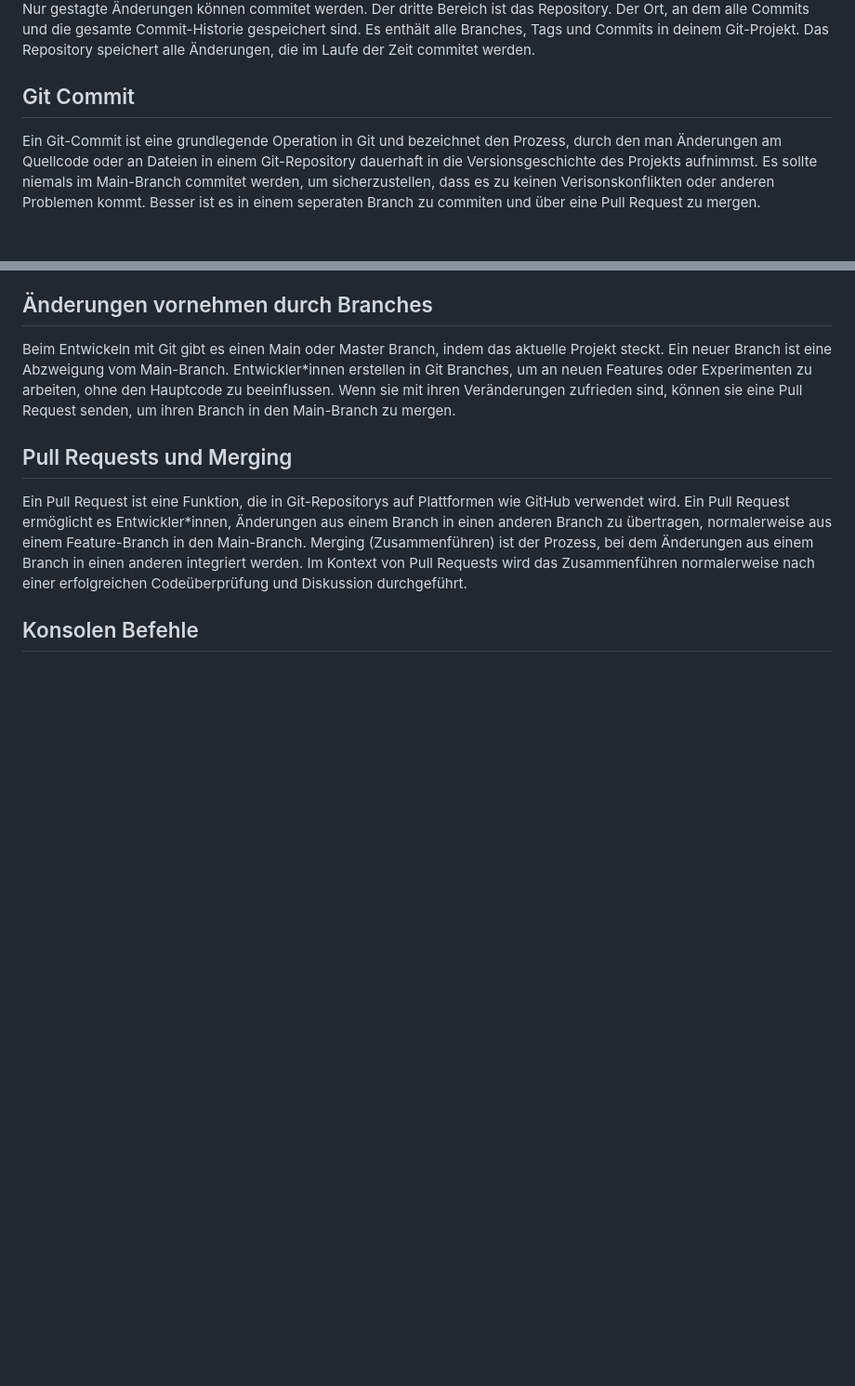
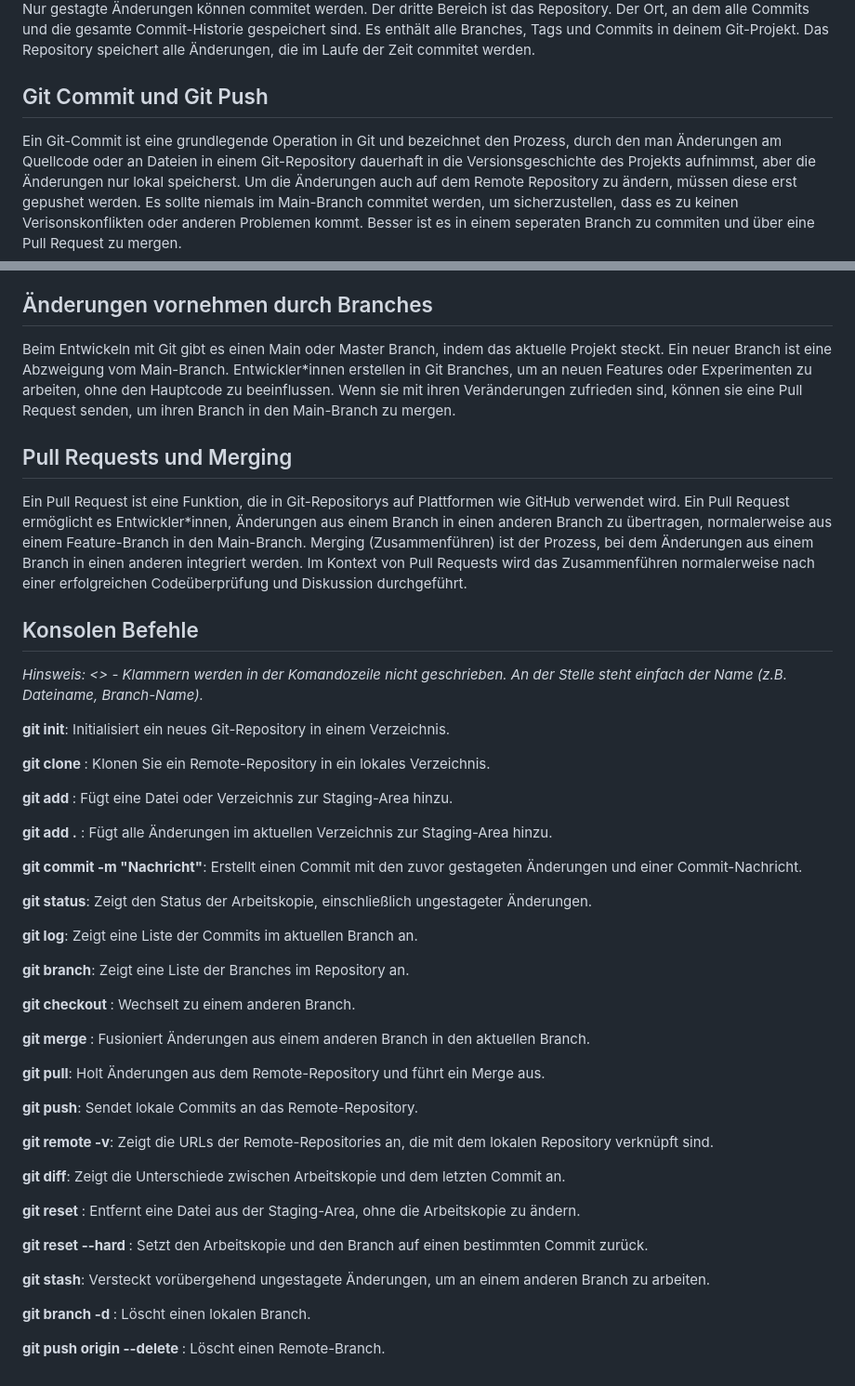
Before and after one commit to willstoner/ITSVisuSynth, a Markdown page: GITHUB_README.md, 2 parts joined by grey strips. Shown at 93% size. Drawn GitHub-style; blank space fills up the shorter version.

```diff
--- a/GITHUB_README.md
+++ b/GITHUB_README.md
@@ -34,12 +34,14 @@ gesamte Commit-Historie gespeichert sind. Es enthält alle Branches, Tags und
 Commits in deinem Git-Projekt. Das Repository speichert alle Änderungen, die im
 Laufe der Zeit commitet werden.
 
-## Git Commit
+## Git Commit und Git Push
 
 Ein Git-Commit ist eine grundlegende Operation in Git und bezeichnet den
 Prozess, durch den man Änderungen am Quellcode oder an Dateien in einem
-Git-Repository dauerhaft in die Versionsgeschichte des Projekts aufnimmst. Es
-sollte niemals im Main-Branch commitet werden, um sicherzustellen, dass es zu
+Git-Repository dauerhaft in die Versionsgeschichte des Projekts aufnimmst,
+aber die Änderungen nur lokal speicherst. Um die Änderungen auch auf dem
+Remote Repository zu ändern, müssen diese erst gepushet werden. Es sollte
+niemals im Main-Branch commitet werden, um sicherzustellen, dass es zu
 keinen Verisonskonflikten oder anderen Problemen kommt. Besser ist es in einem
 seperaten Branch zu commiten und über eine Pull Request zu mergen.
 
@@ -64,3 +66,43 @@ Zusammenführen normalerweise nach einer erfolgreichen Codeüberprüfung und
 Diskussion durchgeführt.
 
 ## Konsolen Befehle
+
+*Hinsweis: <> - Klammern werden in der Komandozeile nicht geschrieben. An der Stelle steht einfach der Name (z.B. Dateiname, Branch-Name).*
+
+**git init**: Initialisiert ein neues Git-Repository in einem Verzeichnis.
+
+**git clone <URL>**: Klonen Sie ein Remote-Repository in ein lokales Verzeichnis.
+
+**git add <Dateiname>**: Fügt eine Datei oder Verzeichnis zur Staging-Area hinzu.
+
+**git add .** : Fügt alle Änderungen im aktuellen Verzeichnis zur Staging-Area hinzu.
+
+**git commit -m "Nachricht"**: Erstellt einen Commit mit den zuvor gestageten Änderungen und einer Commit-Nachricht.
+
+**git status**: Zeigt den Status der Arbeitskopie, einschließlich ungestageter Änderungen.
+
+**git log**: Zeigt eine Liste der Commits im aktuellen Branch an.
+
+**git branch**: Zeigt eine Liste der Branches im Repository an.
+
+**git checkout <Branch-Name>**: Wechselt zu einem anderen Branch.
+
+**git merge <Branch-Name>**: Fusioniert Änderungen aus einem anderen Branch in den aktuellen Branch.
+
+**git pull**: Holt Änderungen aus dem Remote-Repository und führt ein Merge aus.
+
+**git push**: Sendet lokale Commits an das Remote-Repository.
+
+**git remote -v**: Zeigt die URLs der Remote-Repositories an, die mit dem lokalen Repository verknüpft sind.
+
+**git diff**: Zeigt die Unterschiede zwischen Arbeitskopie und dem letzten Commit an.
+
+**git reset <Dateiname>**: Entfernt eine Datei aus der Staging-Area, ohne die Arbeitskopie zu ändern.
+
+**git reset --hard <Commit-ID>**: Setzt den Arbeitskopie und den Branch auf einen bestimmten Commit zurück.
+
+**git stash**: Versteckt vorübergehend ungestagete Änderungen, um an einem anderen Branch zu arbeiten.
+
+**git branch -d <Branch-Name>**: Löscht einen lokalen Branch.
+
+**git push origin --delete <Branch-Name>**: Löscht einen Remote-Branch.
```
